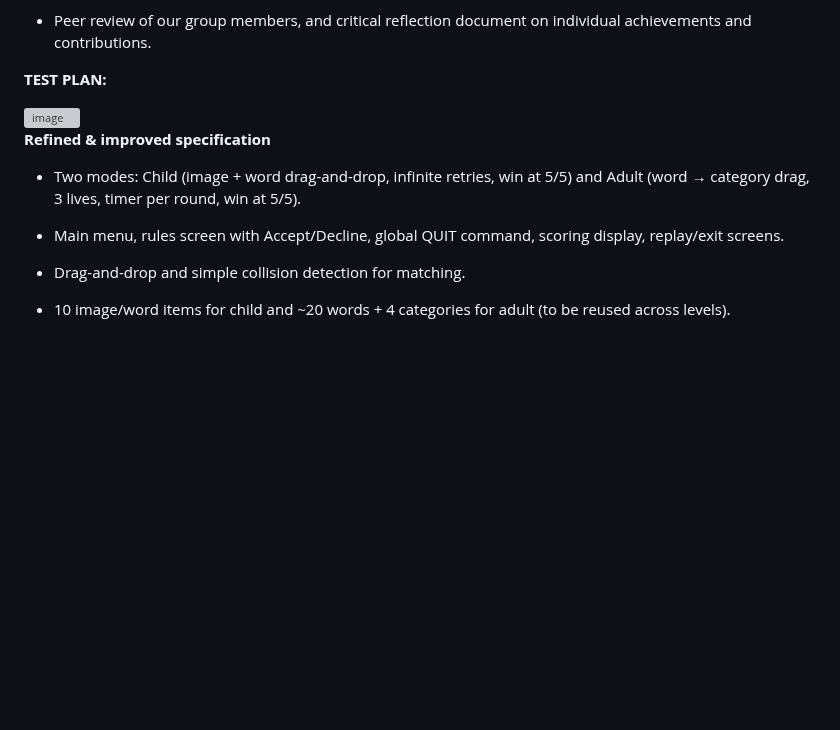
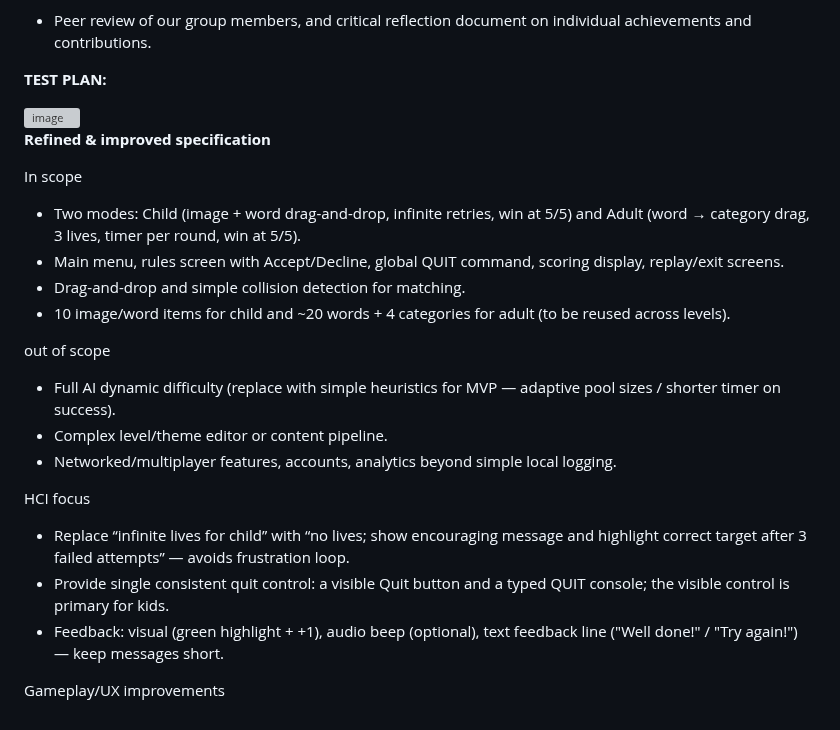
Before and after one commit to Dacres0/Software-Engineering-Match-, a Markdown page: README.md, the part around the change. GitHub-like rendering; blank space fills up the shorter version; grey boxes are pictures that could not be loaded.

Commit message:
Refine game modes and specifications in README
Updated the README to clarify game modes and scope.

```diff
--- a/README.md
+++ b/README.md
@@ -350,10 +350,24 @@ We will begin by working in short sprints, so we can begin on the foundation for
 
 **Refined & improved specification**
 
+In scope
+
 - Two modes: Child (image + word drag-and-drop, infinite retries, win at 5/5) and Adult (word → category drag, 3 lives, timer per round, win at 5/5).
+- Main menu, rules screen with Accept/Decline, global QUIT command, scoring display, replay/exit screens.
+- Drag-and-drop and simple collision detection for matching.
+-  10 image/word items for child and ~20 words + 4 categories for adult (to be reused across levels).
 
-- Main menu, rules screen with Accept/Decline, global QUIT command, scoring display, replay/exit screens.
+out of scope
 
-- Drag-and-drop and simple collision detection for matching.
+- Full AI dynamic difficulty (replace with simple heuristics for MVP — adaptive pool sizes / shorter timer on success).
+- Complex level/theme editor or content pipeline.
+- Networked/multiplayer features, accounts, analytics beyond simple local logging.
 
-- 10 image/word items for child and ~20 words + 4 categories for adult (to be reused across levels).
+
+HCI focus
+
+- Replace “infinite lives for child” with “no lives; show encouraging message and highlight correct target after 3 failed attempts” — avoids frustration loop.
+- Provide single consistent quit control: a visible Quit button and a typed QUIT console; the visible control is primary for kids.
+- Feedback: visual (green highlight + +1), audio beep (optional), text feedback line ("Well done!" / "Try again!") — keep messages short.
+
+Gameplay/UX improvements
```
